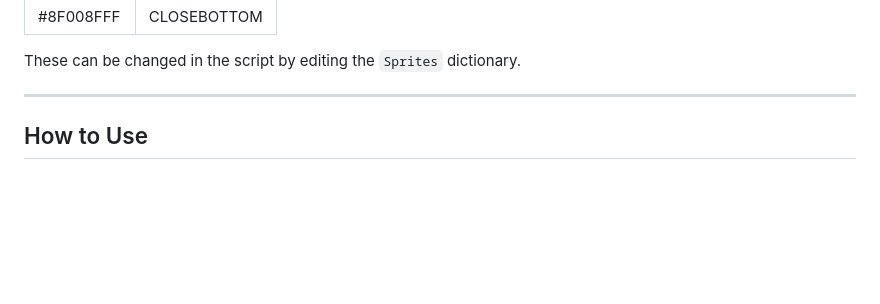
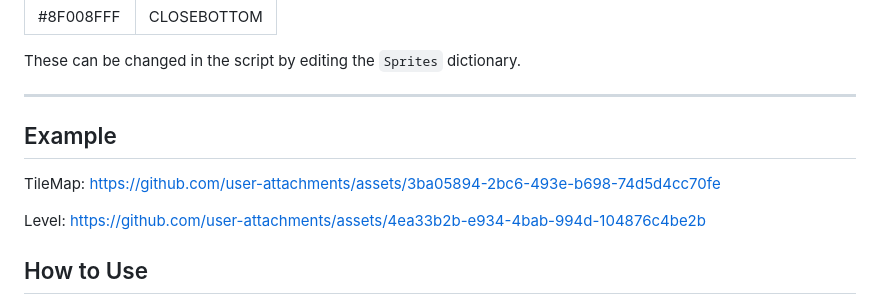
Before and after one commit to ItsTanPI/SYSRA.asm, a Markdown page: TileEditor/README.md, the part around the change. Rendered like a GitHub page; blank space fills up the shorter version.

Commit message:
Added image

```diff
--- a/TileEditor/README.md
+++ b/TileEditor/README.md
@@ -60,6 +60,13 @@ The converter reads pixel color values from the level image and maps them to nam
 These can be changed in the script by editing the `Sprites` dictionary.
 
 ---
+
+## Example
+TileMap:
+https://github.com/user-attachments/assets/3ba05894-2bc6-493e-b698-74d5d4cc70fe
+
+Level:
+https://github.com/user-attachments/assets/4ea33b2b-e934-4bab-994d-104876c4be2b
 
 ## How to Use
 
```
